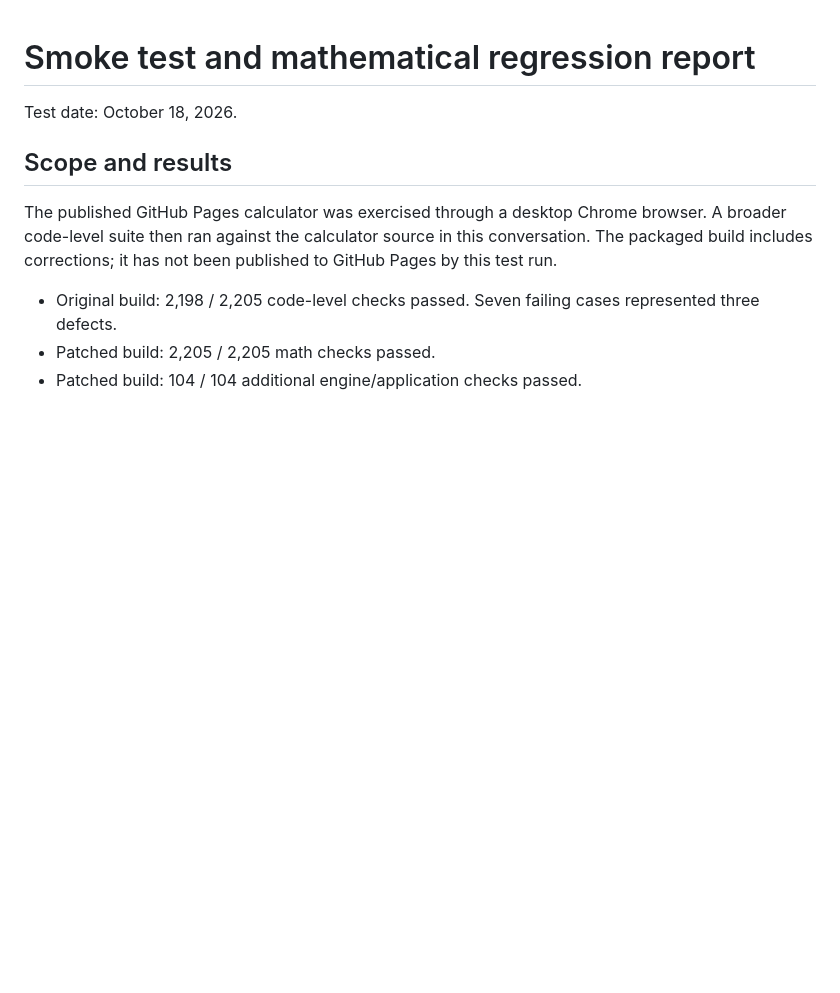
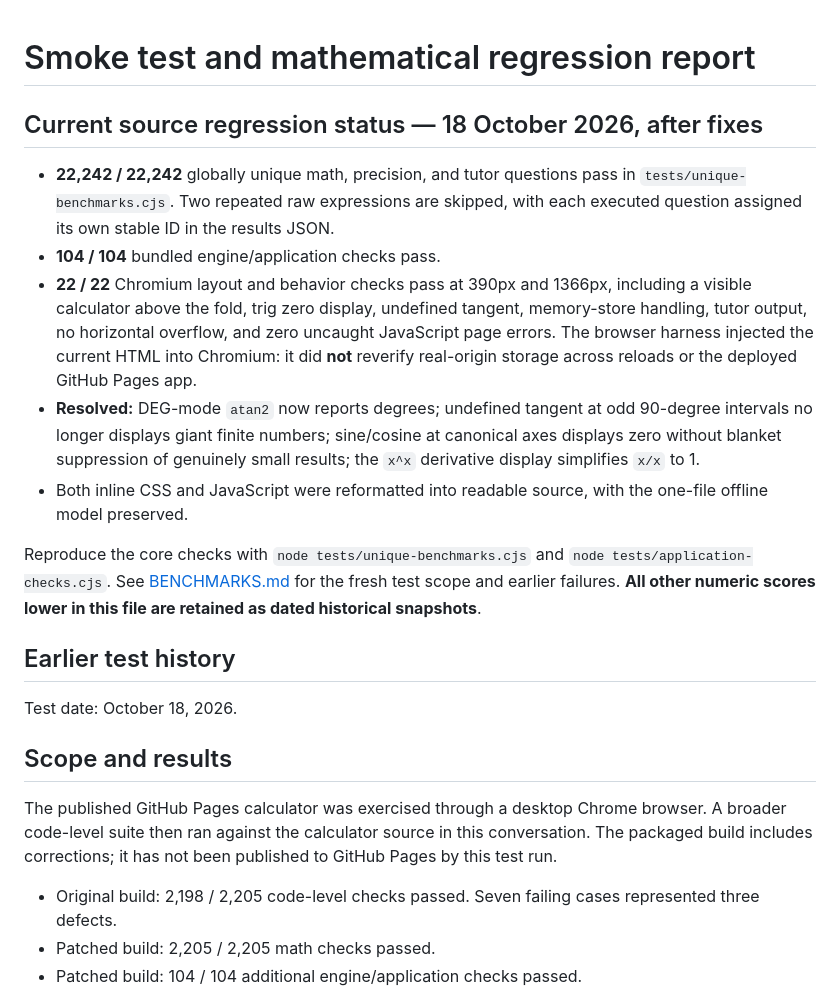
Before and after one commit to mitchell-d00/Mitchell-Tech-V120.2-A-self-teaching-scientific-and-graphing-calculator-, a Markdown page: TESTING.md, the part around the change. Rendered like a GitHub page; blank space fills up the shorter version.

Commit message:
Record passing post-fix numerical and Chromium checks in testing guide

```diff
--- a/TESTING.md
+++ b/TESTING.md
@@ -1,4 +1,16 @@
 # Smoke test and mathematical regression report
+
+## Current source regression status — 18 October 2026, after fixes
+
+- **22,242 / 22,242** globally unique math, precision, and tutor questions pass in `tests/unique-benchmarks.cjs`. Two repeated raw expressions are skipped, with each executed question assigned its own stable ID in the results JSON.
+- **104 / 104** bundled engine/application checks pass.
+- **22 / 22** Chromium layout and behavior checks pass at 390px and 1366px, including a visible calculator above the fold, trig zero display, undefined tangent, memory-store handling, tutor output, no horizontal overflow, and zero uncaught JavaScript page errors. The browser harness injected the current HTML into Chromium: it did **not** reverify real-origin storage across reloads or the deployed GitHub Pages app.
+- **Resolved:** DEG-mode `atan2` now reports degrees; undefined tangent at odd 90-degree intervals no longer displays giant finite numbers; sine/cosine at canonical axes displays zero without blanket suppression of genuinely small results; the `x^x` derivative display simplifies `x/x` to 1.
+- Both inline CSS and JavaScript were reformatted into readable source, with the one-file offline model preserved.
+
+Reproduce the core checks with `node tests/unique-benchmarks.cjs` and `node tests/application-checks.cjs`. See [BENCHMARKS.md](BENCHMARKS.md) for the fresh test scope and earlier failures. **All other numeric scores lower in this file are retained as dated historical snapshots**.
+
+## Earlier test history
 
 Test date: October 18, 2026.
 
```
